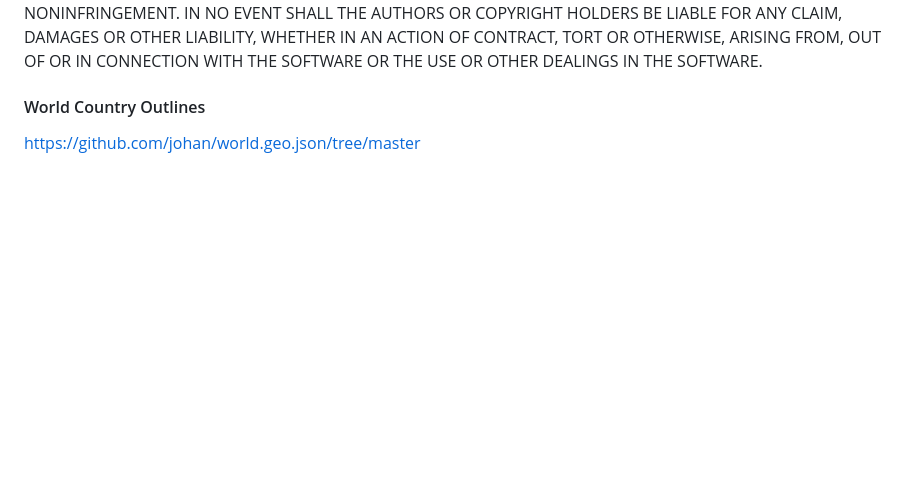
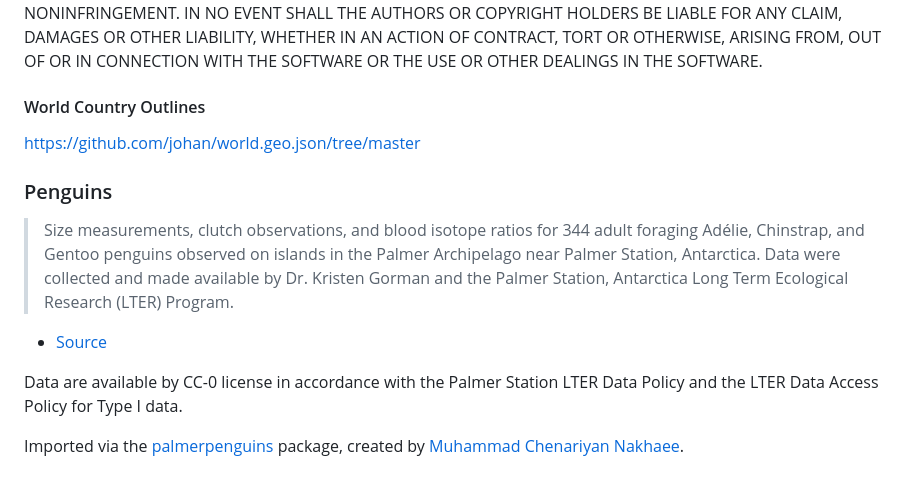
Before and after one commit to hsma-programme/h6_7b_web_apps_1, a Markdown page: README.md, the part around the change. Drawn GitHub-style; blank space fills up the shorter version.

Commit message:
Update readme with penguins dataset source

```diff
--- a/README.md
+++ b/README.md
@@ -76,3 +76,12 @@ SOFTWARE.
 #### World Country Outlines
 
 <https://github.com/johan/world.geo.json/tree/master>
+
+### Penguins
+
+> Size measurements, clutch observations, and blood isotope ratios for 344 adult foraging Adélie, Chinstrap, and Gentoo penguins observed on islands in the Palmer Archipelago near Palmer Station, Antarctica. Data were collected and made available by Dr. Kristen Gorman and the Palmer Station, Antarctica Long Term Ecological Research (LTER) Program.
+- [Source](https://github.com/mcnakhaee/palmerpenguins)
+
+Data are available by CC-0 license in accordance with the Palmer Station LTER Data Policy and the LTER Data Access Policy for Type I data.
+
+Imported via the [palmerpenguins](https://github.com/mcnakhaee/palmerpenguins) package, created by [Muhammad Chenariyan Nakhaee](https://github.com/mcnakhaee).
```
